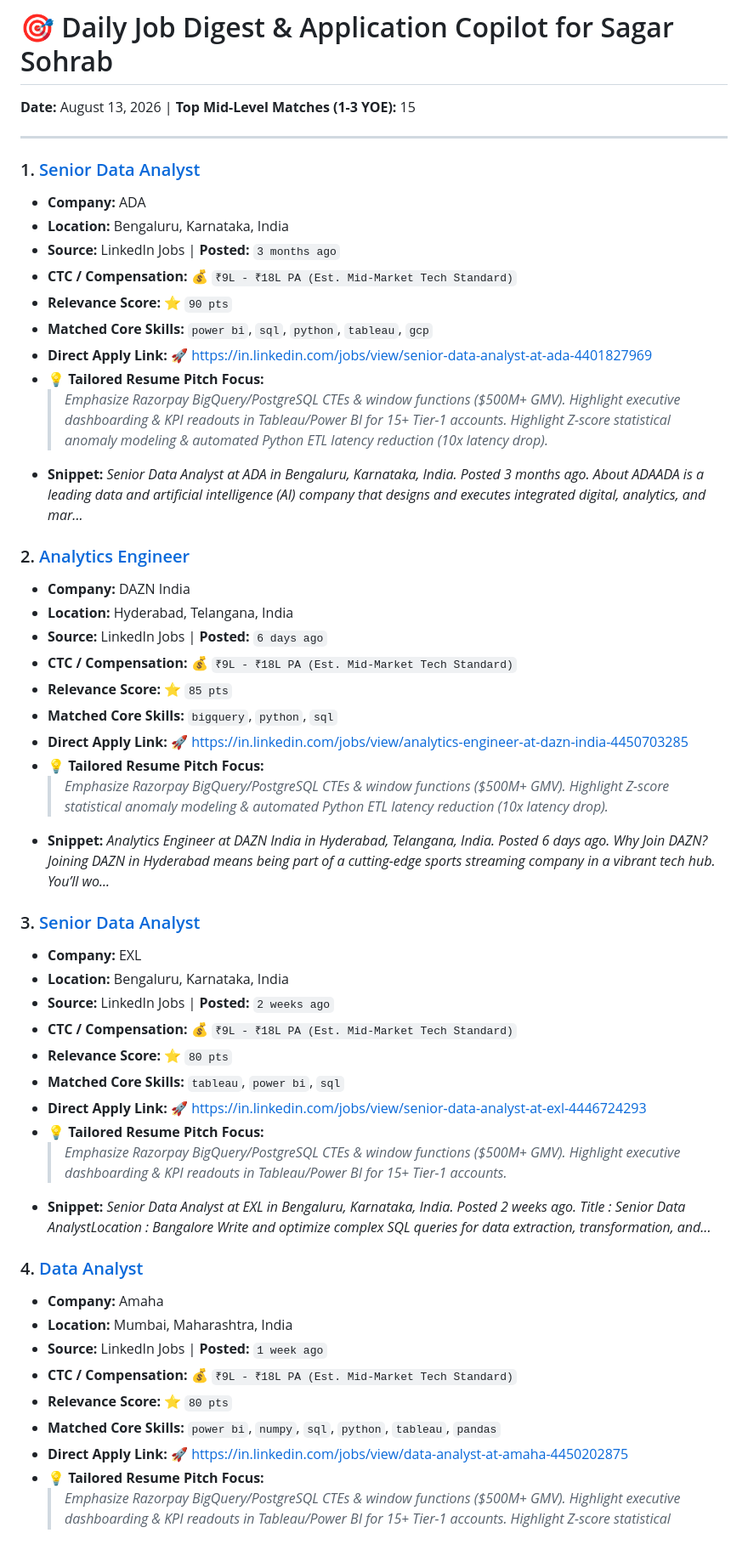
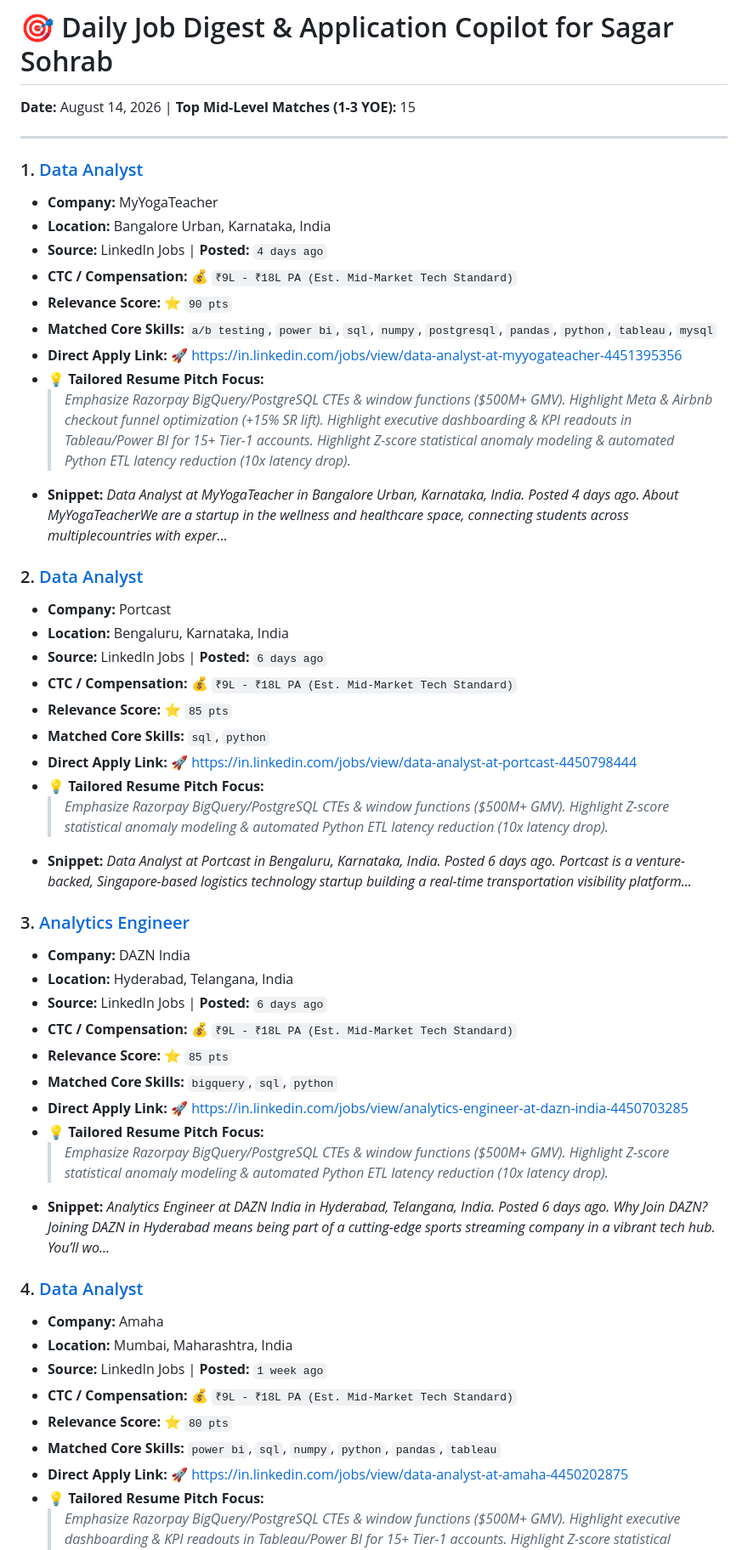
Before and after one commit to sagarsohrab/job-finder-agent, a Markdown page: JOBS_DIGEST.md, the part around one of its changes. Shown at 85% size. GitHub-like rendering.

Commit message:
chore: update daily job digest [skip ci]

```diff
--- a/JOBS_DIGEST.md
+++ b/JOBS_DIGEST.md
@@ -1,47 +1,48 @@
 # 🎯 Daily Job Digest & Application Copilot for Sagar Sohrab
-**Date:** August 13, 2026 | **Top Mid-Level Matches (1-3 YOE):** 15
+**Date:** August 14, 2026 | **Top Mid-Level Matches (1-3 YOE):** 15
 
 ---
 
-### 1. [Senior Data Analyst](https://in.linkedin.com/jobs/view/senior-data-analyst-at-ada-4401827969)
-- **Company:** ADA
-- **Location:** Bengaluru, Karnataka, India
-- **Source:** LinkedIn Jobs | **Posted:** `3 months ago`
+### 1. [Data Analyst](https://in.linkedin.com/jobs/view/data-analyst-at-myyogateacher-4451395356)
+- **Company:** MyYogaTeacher
+- **Location:** Bangalore Urban, Karnataka, India
+- **Source:** LinkedIn Jobs | **Posted:** `4 days ago`
 - **CTC / Compensation:** 💰 `₹9L - ₹18L PA (Est. Mid-Market Tech Standard)`
 - **Relevance Score:** ⭐ `90 pts`
-- **Matched Core Skills:** `power bi`, `sql`, `python`, `tableau`, `gcp`
-- **Direct Apply Link:** 🚀 [https://in.linkedin.com/jobs/view/senior-data-analyst-at-ada-4401827969](https://in.linkedin.com/jobs/view/senior-data-analyst-at-ada-4401827969)
+- **Matched Core Skills:** `a/b testing`, `power bi`, `sql`, `numpy`, `postgresql`, `pandas`, `python`, `tableau`, `mysql`
+- **Direct Apply Link:** 🚀 [https://in.linkedin.com/jobs/view/data-analyst-at-myyogateacher-4451395356](https://in.linkedin.com/jobs/view/data-analyst-at-myyogateacher-4451395356)
 - 💡 **Tailored Resume Pitch Focus:**
   > *Emphasize Razorpay BigQuery/PostgreSQL CTEs & window functions ($500M+ GMV).*
+  > *Highlight Meta & Airbnb checkout funnel optimization (+15% SR lift).*
   > *Highlight executive dashboarding & KPI readouts in Tableau/Power BI for 15+ Tier-1 accounts.*
   > *Highlight Z-score statistical anomaly modeling & automated Python ETL latency reduction (10x latency drop).*
-- **Snippet:** *Senior Data Analyst at ADA in Bengaluru, Karnataka, India. Posted 3 months ago.     About ADAADA is a leading data and artificial intelligence (AI) company that designs and executes integrated digital, analytics, and mar...*
+- **Snippet:** *Data Analyst at MyYogaTeacher in Bangalore Urban, Karnataka, India. Posted 4 days ago.     About MyYogaTeacherWe are a startup in the wellness and healthcare space, connecting students across multiplecountries with exper...*
 
-### 2. [Analytics Engineer](https://in.linkedin.com/jobs/view/analytics-engineer-at-dazn-india-4450703285)
+### 2. [Data Analyst](https://in.linkedin.com/jobs/view/data-analyst-at-portcast-4450798444)
+- **Company:** Portcast
+- **Location:** Bengaluru, Karnataka, India
+- **Source:** LinkedIn Jobs | **Posted:** `6 days ago`
+- **CTC / Compensation:** 💰 `₹9L - ₹18L PA (Est. Mid-Market Tech Standard)`
+- **Relevance Score:** ⭐ `85 pts`
+- **Matched Core Skills:** `sql`, `python`
+- **Direct Apply Link:** 🚀 [https://in.linkedin.com/jobs/view/data-analyst-at-portcast-4450798444](https://in.linkedin.com/jobs/view/data-analyst-at-portcast-4450798444)
+- 💡 **Tailored Resume Pitch Focus:**
+  > *Emphasize Razorpay BigQuery/PostgreSQL CTEs & window functions ($500M+ GMV).*
+  > *Highlight Z-score statistical anomaly modeling & automated Python ETL latency reduction (10x latency drop).*
+- **Snippet:** *Data Analyst at Portcast in Bengaluru, Karnataka, India. Posted 6 days ago.               Portcast is a venture-backed, Singapore-based logistics technology startup building a real-time transportation visibility platform...*
+
+### 3. [Analytics Engineer](https://in.linkedin.com/jobs/view/analytics-engineer-at-dazn-india-4450703285)
 - **Company:** DAZN India
 - **Location:** Hyderabad, Telangana, India
 - **Source:** LinkedIn Jobs | **Posted:** `6 days ago`
 - **CTC / Compensation:** 💰 `₹9L - ₹18L PA (Est. Mid-Market Tech Standard)`
 - **Relevance Score:** ⭐ `85 pts`
-- **Matched Core Skills:** `bigquery`, `python`, `sql`
+- **Matched Core Skills:** `bigquery`, `sql`, `python`
 - **Direct Apply Link:** 🚀 [https://in.linkedin.com/jobs/view/analytics-engineer-at-dazn-india-4450703285](https://in.linkedin.com/jobs/view/analytics-engineer-at-dazn-india-4450703285)
 - 💡 **Tailored Resume Pitch Focus:**
   > *Emphasize Razorpay BigQuery/PostgreSQL CTEs & window functions ($500M+ GMV).*
   > *Highlight Z-score statistical anomaly modeling & automated Python ETL latency reduction (10x latency drop).*
 - **Snippet:** *Analytics Engineer at DAZN India in Hyderabad, Telangana, India. Posted 6 days ago.     Why Join DAZN?Joining DAZN in Hyderabad means being part of a cutting-edge sports streaming company in a vibrant tech hub. You’ll wo...*
-
-### 3. [Senior Data Analyst](https://in.linkedin.com/jobs/view/senior-data-analyst-at-exl-4446724293)
-- **Company:** EXL
-- **Location:** Bengaluru, Karnataka, India
-- **Source:** LinkedIn Jobs | **Posted:** `2 weeks ago`
-- **CTC / Compensation:** 💰 `₹9L - ₹18L PA (Est. Mid-Market Tech Standard)`
-- **Relevance Score:** ⭐ `80 pts`
-- **Matched Core Skills:** `tableau`, `power bi`, `sql`
-- **Direct Apply Link:** 🚀 [https://in.linkedin.com/jobs/view/senior-data-analyst-at-exl-4446724293](https://in.linkedin.com/jobs/view/senior-data-analyst-at-exl-4446724293)
-- 💡 **Tailored Resume Pitch Focus:**
-  > *Emphasize Razorpay BigQuery/PostgreSQL CTEs & window functions ($500M+ GMV).*
-  > *Highlight executive dashboarding & KPI readouts in Tableau/Power BI for 15+ Tier-1 accounts.*
-- **Snippet:** *Senior Data Analyst at EXL in Bengaluru, Karnataka, India. Posted 2 weeks ago.               Title : Senior Data AnalystLocation : Bangalore Write and optimize complex SQL queries for data extraction, transformation, and...*
 
 ### 4. [Data Analyst](https://in.linkedin.com/jobs/view/data-analyst-at-amaha-4450202875)
 - **Company:** Amaha
@@ -49,7 +50,7 @@
 - **Source:** LinkedIn Jobs | **Posted:** `1 week ago`
 - **CTC / Compensation:** 💰 `₹9L - ₹18L PA (Est. Mid-Market Tech Standard)`
 - **Relevance Score:** ⭐ `80 pts`
-- **Matched Core Skills:** `power bi`, `numpy`, `sql`, `python`, `tableau`, `pandas`
+- **Matched Core Skills:** `power bi`, `sql`, `numpy`, `python`, `pandas`, `tableau`
 - **Direct Apply Link:** 🚀 [https://in.linkedin.com/jobs/view/data-analyst-at-amaha-4450202875](https://in.linkedin.com/jobs/view/data-analyst-at-amaha-4450202875)
 - 💡 **Tailored Resume Pitch Focus:**
   > *Emphasize Razorpay BigQuery/PostgreSQL CTEs & window functions ($500M+ GMV).*
```
Also changed, not shown: other parts of JOBS_DIGEST.md (+41 -41 lines).
